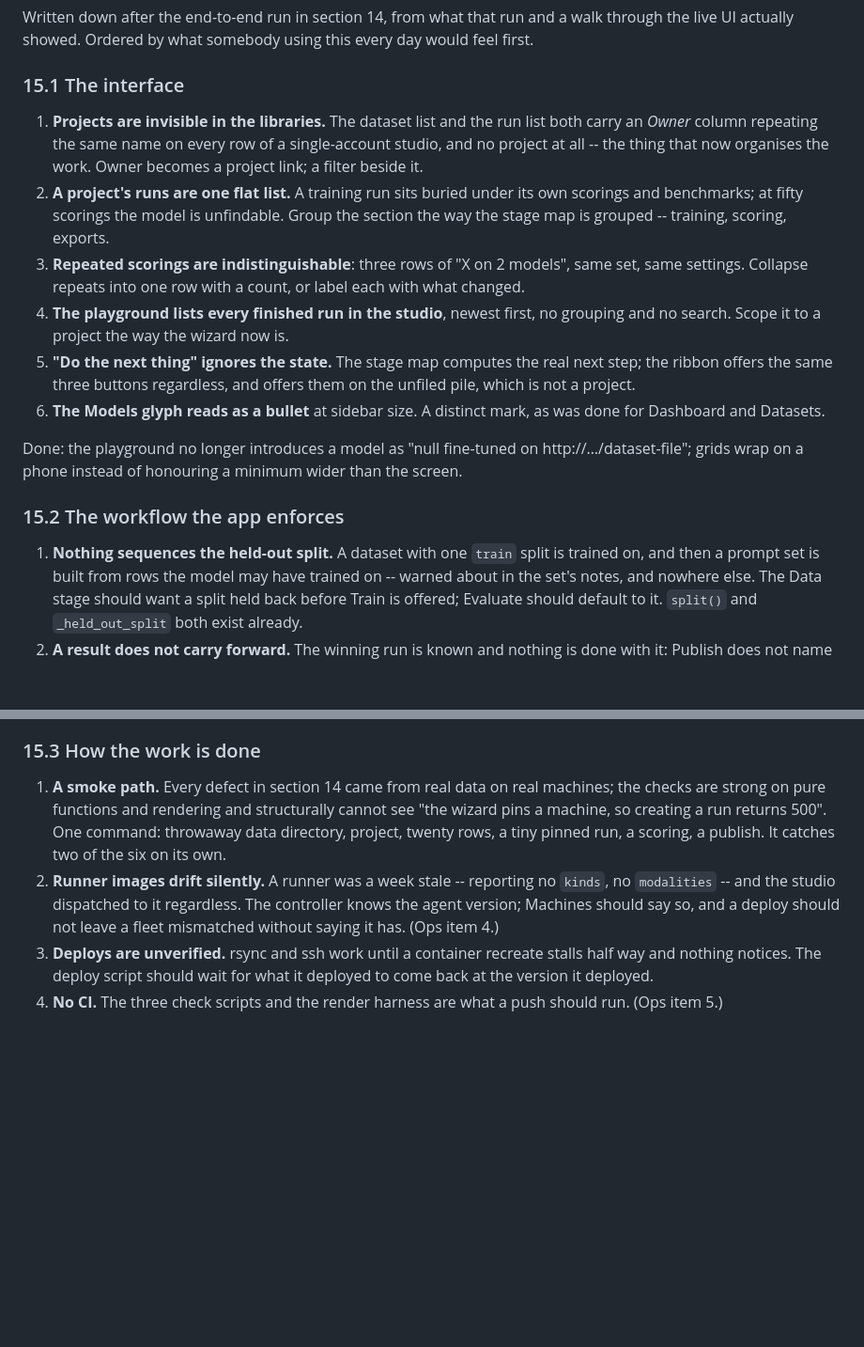
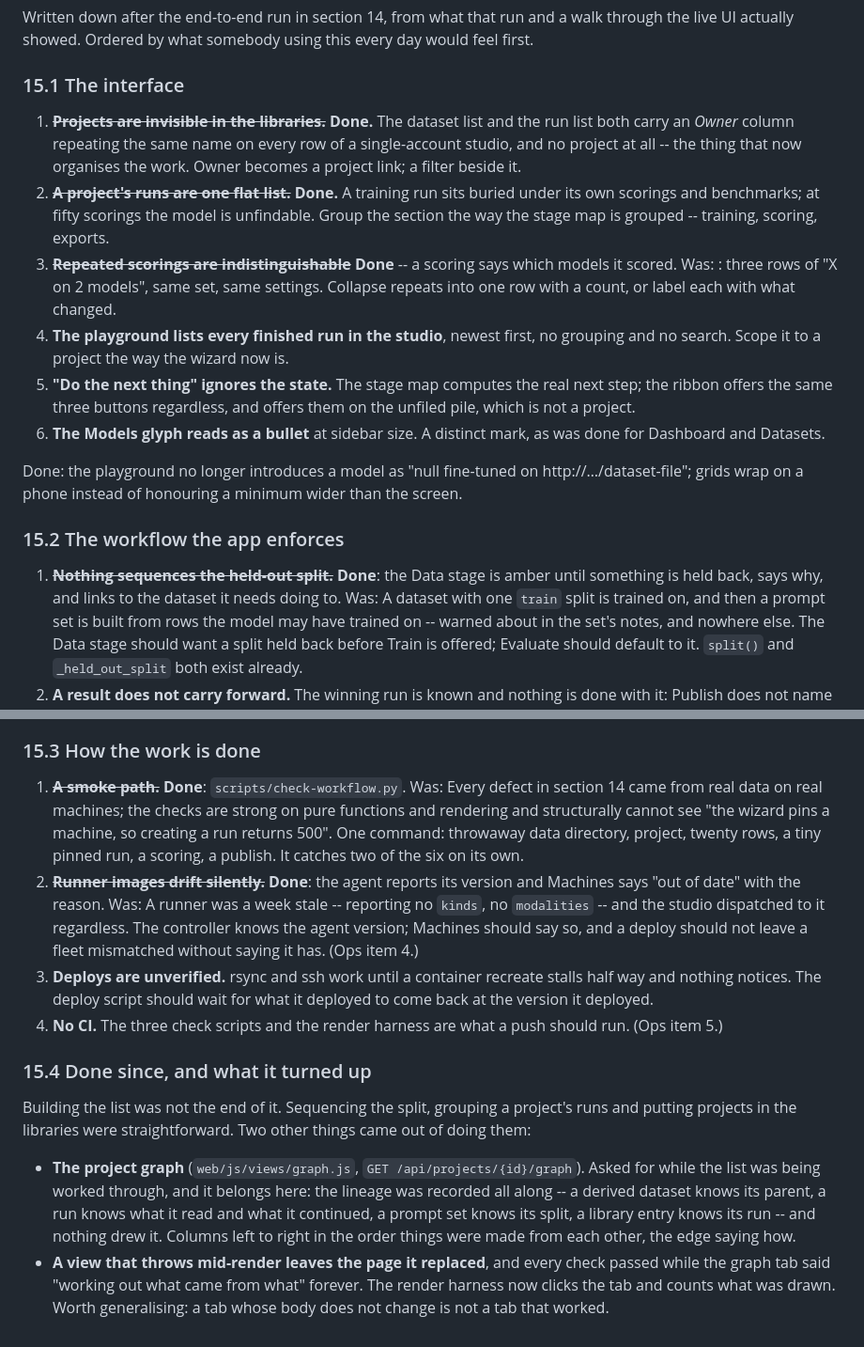
Before and after one commit to mKenfenheuer/ai-studio, a Markdown page: ROADMAP.md, 2 parts joined by grey strips. Shown at 94% size. Drawn GitHub-style; blank space fills up the shorter version.

Commit message:
Roadmap: tick off what is done, and what doing it turned up
Co-Authored-By: Claude Opus 5 (1M context) <noreply@anthropic.com>

```diff
--- a/ROADMAP.md
+++ b/ROADMAP.md
@@ -935,15 +935,16 @@ every day would feel first.
 
 ### 15.1 The interface
 
-1. **Projects are invisible in the libraries.** The dataset list and the run
+1. ~~**Projects are invisible in the libraries.**~~ **Done.** The dataset list and the run
    list both carry an *Owner* column repeating the same name on every row of a
    single-account studio, and no project at all -- the thing that now
    organises the work. Owner becomes a project link; a filter beside it.
-2. **A project's runs are one flat list.** A training run sits buried under
+2. ~~**A project's runs are one flat list.**~~ **Done.** A training run sits buried under
    its own scorings and benchmarks; at fifty scorings the model is
    unfindable. Group the section the way the stage map is grouped --
    training, scoring, exports.
-3. **Repeated scorings are indistinguishable**: three rows of "X on 2 models",
+3. ~~**Repeated scorings are indistinguishable**~~ **Done** -- a scoring
+   says which models it scored. Was: : three rows of "X on 2 models",
    same set, same settings. Collapse repeats into one row with a count, or
    label each with what changed.
 4. **The playground lists every finished run in the studio**, newest first, no
@@ -960,7 +961,9 @@ wider than the screen.
 
 ### 15.2 The workflow the app enforces
 
-1. **Nothing sequences the held-out split.** A dataset with one `train` split
+1. ~~**Nothing sequences the held-out split.**~~ **Done**: the Data stage
+   is amber until something is held back, says why, and links to the dataset
+   it needs doing to. Was:  A dataset with one `train` split
    is trained on, and then a prompt set is built from rows the model may have
    trained on -- warned about in the set's notes, and nowhere else. The Data
    stage should want a split held back before Train is offered; Evaluate
@@ -983,13 +986,14 @@ wider than the screen.
 
 ### 15.3 How the work is done
 
-1. **A smoke path.** Every defect in section 14 came from real data on real
+1. ~~**A smoke path.**~~ **Done**: `scripts/check-workflow.py`. Was:  Every defect in section 14 came from real data on real
    machines; the checks are strong on pure functions and rendering and
    structurally cannot see "the wizard pins a machine, so creating a run
    returns 500". One command: throwaway data directory, project, twenty rows,
    a tiny pinned run, a scoring, a publish. It catches two of the six on its
    own.
-2. **Runner images drift silently.** A runner was a week stale -- reporting no
+2. ~~**Runner images drift silently.**~~ **Done**: the agent reports its
+   version and Machines says "out of date" with the reason. Was:  A runner was a week stale -- reporting no
    `kinds`, no `modalities` -- and the studio dispatched to it regardless. The
    controller knows the agent version; Machines should say so, and a deploy
    should not leave a fleet mismatched without saying it has. (Ops item 4.)
@@ -998,3 +1002,21 @@ wider than the screen.
    what it deployed to come back at the version it deployed.
 4. **No CI.** The three check scripts and the render harness are what a push
    should run. (Ops item 5.)
+
+### 15.4 Done since, and what it turned up
+
+Building the list was not the end of it. Sequencing the split, grouping a
+project's runs and putting projects in the libraries were straightforward.
+Two other things came out of doing them:
+
+* **The project graph** (`web/js/views/graph.js`, `GET /api/projects/{id}/graph`).
+  Asked for while the list was being worked through, and it belongs here: the
+  lineage was recorded all along -- a derived dataset knows its parent, a run
+  knows what it read and what it continued, a prompt set knows its split, a
+  library entry knows its run -- and nothing drew it. Columns left to right in
+  the order things were made from each other, the edge saying how.
+* **A view that throws mid-render leaves the page it replaced**, and every
+  check passed while the graph tab said "working out what came from what"
+  forever. The render harness now clicks the tab and counts what was drawn.
+  Worth generalising: a tab whose body does not change is not a tab that
+  worked.
```
